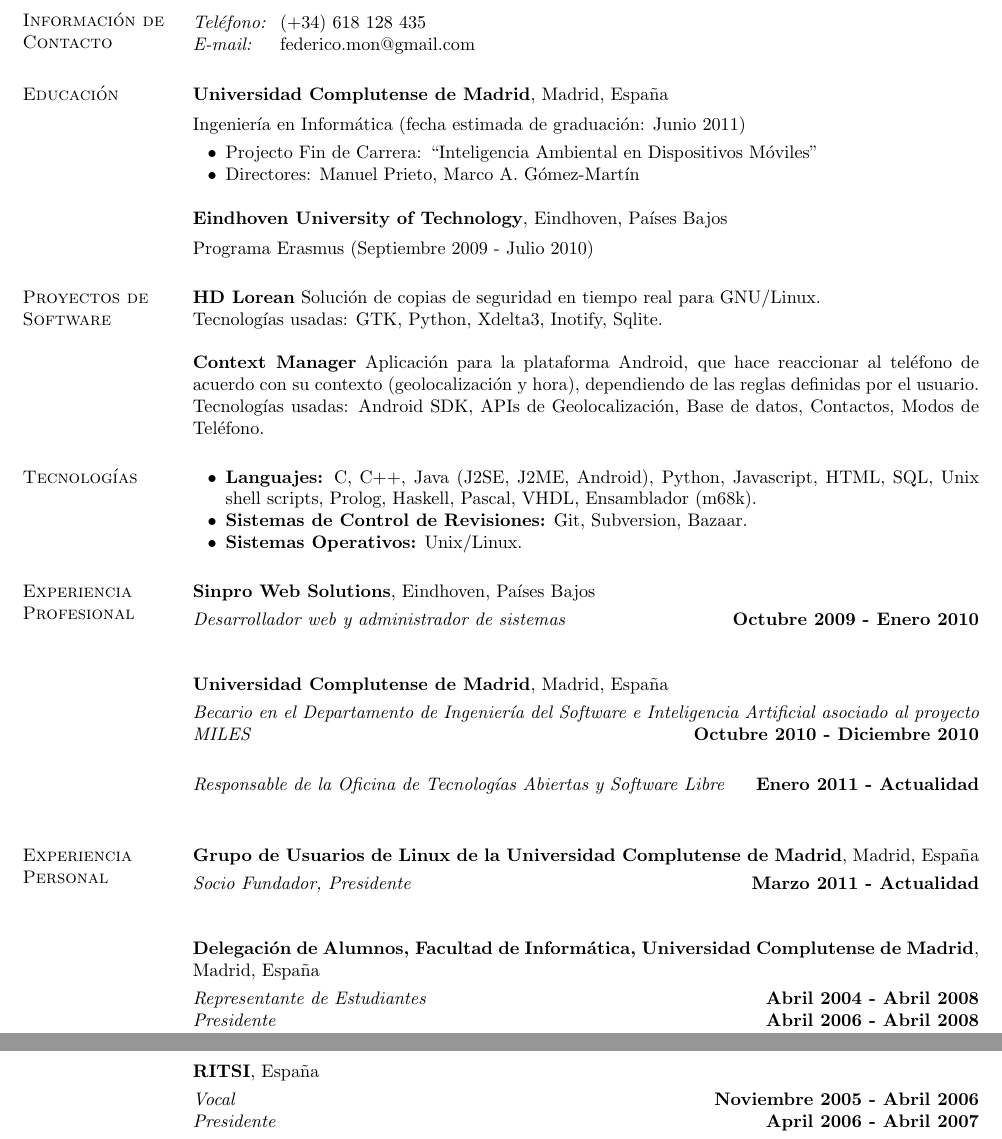
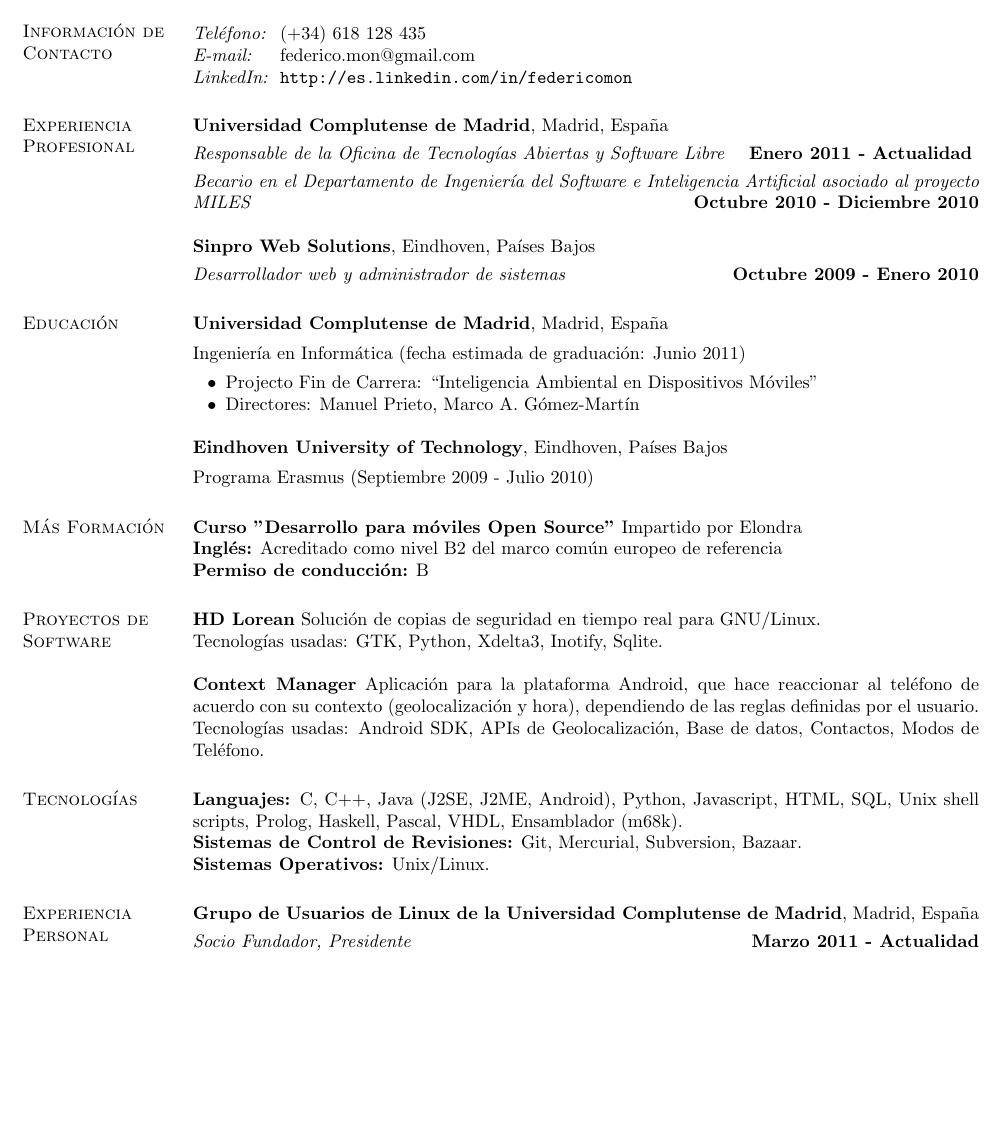
Before and after one commit to gnufede/CV, a LaTeX CV (cv-federico-es.tex): two parts of pages 1 and 2 of 2 before the commit and part of the page after it, the two joined at a grey line, cut so that both start at the same text, the shorter picture padded with empty space. Compiled offline with pdfLaTeX.

Commit message:
reducido personal

```diff
--- a/cv-federico-es.tex
+++ b/cv-federico-es.tex
@@ -32,17 +18,29 @@
 \begin{tabular}{@{}p{0.5in}p{2in}}
 {\it Teléfono:} &(+34) 618 128 435 \\
 {\it E-mail:} &{ federico.mon@gmail.com}\\
-%{\it LinkedIn:} &{ \tt http://es.linkedin.com/in/federicomon}\\
+{\it LinkedIn:} &{ \tt http://es.linkedin.com/in/federicomon}\\
 \end{tabular}
 
+\section{\sc Experiencia Profesional}
+{\bf Universidad Complutense de Madrid}, Madrid, España
 
-%\section{\sc Research Interests}
-%Bayesian statistics, spatial statistics, nonparametric regression,
-%statistical methods for large datasets, statistics for public policy
+\vspace{-.3cm}
+{\em Responsable de la Oficina de Tecnologías Abiertas y Software Libre} \hfill {\bf Enero 2011 - Actualidad
+}
+
+\vspace{-.3cm}
+{\em Becario en el Departamento de Ingeniería del Software e Inteligencia Artificial asociado al proyecto MILES} \hfill {\bf Octubre 2010 -
+Diciembre 2010}
+
+
+{\bf Sinpro Web Solutions}, Eindhoven, Países Bajos
+
+\vspace{-.3cm}
+{\em Desarrollador web y administrador de sistemas} \hfill {\bf Octubre 2009 -
+Enero 2010}
 
 \section{\sc Educación}
 {\bf Universidad Complutense de Madrid}, Madrid, España\\
-%{\em Department of Statistics}
 \vspace*{-.1in}
 \begin{list1}
 \item[] Ingeniería en Informática (fecha estimada
@@ -50,17 +48,22 @@
 \begin{list2}
 \vspace*{.05in}
 \item Projecto Fin de Carrera:  ``Inteligencia Ambiental en Dispositivos Móviles''
-%\item Dissertation Topic:  ``Hierarchical Models for Multiple Ratings
-%  in Performance-Based\\ \hspace*{1.23in} Student Assessments.''
 \item Directores:  Manuel Prieto, Marco A. Gómez-Martín
 \end{list2}
 \end{list1}
 
+
 {\bf Eindhoven University of Technology}, Eindhoven, Países Bajos\\
-%{\em Department of Mathematics and Statistics}
 \vspace*{-.1in}
 \begin{list1}
 \item[] Programa Erasmus (Septiembre 2009 - Julio 2010)
+\end{list1}
+
+\section{\sc Más Formación }
+\begin{list1}
+\item[] {\bf Curso "Desarrollo para móviles Open Source"} Impartido por Elondra
+\item[] {\bf Inglés:} Acreditado como nivel B2 del marco común europeo de referencia
+\item[] {\bf Permiso de conducción:} B
 \end{list1}
 
 \section{\sc Proyectos de Software }
@@ -77,148 +80,47 @@
 \end{list1}
 
 \section{\sc Tecnologías}
-\begin{list2}
-\item {\bf Languajes:} C, C++, Java (J2SE, J2ME, Android), Python,
+\begin{list1}
+\item[]{\bf Languajes:} C, C++, Java (J2SE, J2ME, Android), Python,
 Javascript, HTML, SQL, Unix shell scripts, Prolog, Haskell, Pascal, VHDL,
 Ensamblador (m68k).
-\item {\bf Sistemas de Control de Revisiones:} Git, Subversion, Bazaar.
-\item {\bf Sistemas Operativos:} Unix/Linux.
-%\item Applications: Generic Mapping Tools (GMT) - Unix mapping software, \LaTeX, common Windows
-%  database, spreadsheet, and presentation software
-\end{list2}
+\item[]{\bf Sistemas de Control de Revisiones:} Git, Mercurial, Subversion, Bazaar.
+\item[]{\bf Sistemas Operativos:} Unix/Linux.
+\end{list1}
+%\begin{list2}
+%\item {\bf Languajes:} C, C++, Java (J2SE, J2ME, Android), Python,
+%Javascript, HTML, SQL, Unix shell scripts, Prolog, Haskell, Pascal, VHDL,
+%Ensamblador (m68k).
+%\item {\bf Sistemas de Control de Revisiones:} Git, Subversion, Bazaar.
+%\item {\bf Sistemas Operativos:} Unix/Linux.
+%\end{list2}
 
-%-----------------
-%\section{\sc Academic Experience}
-%{\bf Carnegie Mellon University}, Pittsburgh, Pennsylvania USA
-%
-%\vspace{-.3cm}
-%{\em Graduate Student} \hfill {\bf August, 1998 - present}\\
-%Includes current Ph.D.~research, Ph.D.~and Masters level coursework and
-%research/consulting projects.
-%
-%%\vspace{-.1cm}
-%{\em Instructor} \hfill {\bf May - June 2002}\\
-%Co-taught graduate level course for the Master of Science in
-%Computational Finance program.  Shared responsibility for lectures, exams,
-%homework assignments, and  grades.
-%\vspace*{.05in}
-%\begin{list2}
-%\item 46-731 Probability and Statistics, Summer 2002.
-%\end{list2}
-%
-%
-%%\vspace{-.1cm}
-%{\em NSF VIGRE Teaching Fellow} \hfill {\bf January - May 2001}\\
-%Head teaching assistant.
-%Duties included  shared administrative responsibilities with faculty
-%instructor, fielding of all student inquiries, and oversight of
-%graduate student teaching assistants and graders.
-%\vspace*{.05in}
-%\begin{list2}
-%\item 36-217 Probability Theory and Random Processes, Spring 2001.
-%\end{list2}
-%
-%%\vspace{-.1cm}
-%{\em Teaching Assistant} \hfill {\bf August 2001  - present}\\
-%Duties at various times have included
-%office hours and leading weekly computer lab exercises.
-
-
-
-%\section{\sc Publications}
-%
-%Paciorek, C.J., B.R. Moyer, R.A. Levin, and S.L. Halpern.  1995.
-%Pollen consumption by hummingbird flower mite {\it Proctolaelaps
-%  kirmsei} and possible fitness effects on {\it Hamelia patens}.
-%Biotropica 27:258-262.  (author order determined by lot)
-%
-%\section{\sc Papers in preparation}
-%
-%Ventura, V., C.J. Paciorek, and J.S. Risbey.  Controlling the proportion of falsely-rejected hypotheses when conducting multiple tests with geophysical data.
-
-
-%\section{\sc Conference Presentations}
-%Paciorek, C.J., J.S. Risbey, V. Ventura, and R.D.Rosen.  2001.  Changes in Northern Hemisphere winter storm activity (1949-1999) based
-%on a comparison of cyclone indices.  8th International Meeting on
-%Statistical Climatology, Luneberg, Germany, March 2001.
-%
-%Paciorek, C.J. and R. Rosenfeld.  2000.  Minimum classification error
-%training in exponential language models.  2000 Spring Transcription
-%Workshop, College Park, Maryland.
-%\vspace*{-.25in}
-%\begin{verbatim}http://www.nist.gov/speech/publications/tw00/html/abstract.htm#cp1-50\end{verbatim}
-%
-%-----------
-%
-\section{\sc Experiencia Profesional}
-{\bf Sinpro Web Solutions}, Eindhoven, Países Bajos
-
-\vspace{-.3cm}
-{\em Desarrollador web y administrador de sistemas} \hfill {\bf Octubre 2009 -
-Enero 2010}\\
-
-{\bf Universidad Complutense de Madrid}, Madrid, España
-
-\vspace{-.3cm}
-{\em Becario en el Departamento de Ingeniería del Software e Inteligencia Artificial asociado al proyecto MILES} \hfill {\bf Octubre 2010 -
-Diciembre 2010}\\
-
-
-\vspace{-.3cm}
-{\em Responsable de la Oficina de Tecnologías Abiertas y Software Libre} \hfill {\bf Enero 2011 - Actualidad
-}\\
-
-%{\bf Grupo de Investigación NIL, Universidad Complutense de Madrid}, Madrid,
-%España
-
-%\vspace{-.3cm}
-%{\em Colaboración en el proyecto MILES} \hfill {\bf Octubre 2010
-%- Diciembre 2010}\\
-%Carried out several website projects, including
-%injuries to cadavers in crash test experiments, analysis of airline
-%delay data, and advice on analysis of airline economics data.
-%
 \section{\sc Experiencia Personal}
 {\bf Grupo de Usuarios de Linux de la Universidad Complutense de
 Madrid}, Madrid, España
 
 \vspace{-.3cm}
-%{\em Socio Fundador} \hfill {\bf Marzo 2011}\\
-%Carried out several consulting projects, including modelling of
-%injuries to cadavers in crash test experiments, analysis of airline
-%delay data, and advice on analysis of airline economics data.
-{\em Socio Fundador, Presidente} \hfill {\bf Marzo 2011 - Actualidad}\\
-%Fill smthg here
+{\em Socio Fundador, Presidente} \hfill {\bf Marzo 2011 - Actualidad}
 
 
-{\bf Delegación de Alumnos, Facultad de Informática, Universidad Complutense de
-Madrid}, Madrid, España
+%{\bf Delegación de Alumnos, Facultad de Informática, Universidad Complutense de
+%Madrid}, Madrid, España\\
 
-\vspace{-.3cm}
-{\em Representante de Estudiantes} \hfill {\bf Abril 2004 - Abril 2008}\\
-%Carried out several consulting projects, including modelling of
-%injuries to cadavers in crash test experiments, analysis of airline
-%delay data, and advice on analysis of airline economics data.
-{\em Presidente} \hfill {\bf Abril 2006 - Abril 2008}\\
-%Fill smthg here
+%\vspace{-.3cm}
+%{\em Representante de Estudiantes} \hfill {\bf Abril 2004 - Abril 2008}\\
+%{\em Presidente} \hfill {\bf Abril 2006 - Abril 2008}
 
-{\bf RITSI}, España
+%{\bf RITSI}, España
 
-\vspace{-.3cm}
-{\em Vocal} \hfill {\bf  Noviembre 2005 - Abril 2006}\\
-%Fill smthg here
-{\em Presidente} \hfill {\bf  April 2006 - Abril 2007}\\
-%Fill smthg here
+%\vspace{-.3cm}
+%{\em Vocal} \hfill {\bf  Noviembre 2005 - Abril 2006}\\
+%{\em Presidente} \hfill {\bf  April 2006 - Abril 2007}
 
 %{\bf ATI}, España
 %
 %\vspace{-.3cm}
 %{\em 2º Vocal} \hfill {\bf %%EN MADRID
 %  Nov 2006 - Dic 2009}\\
-%Fill smthg here
-
-
-
 
 \end{resume}
 \end{document}
```
Also changed, not shown: Makefile, cv-federico-es.tex (14 more changed lines).
